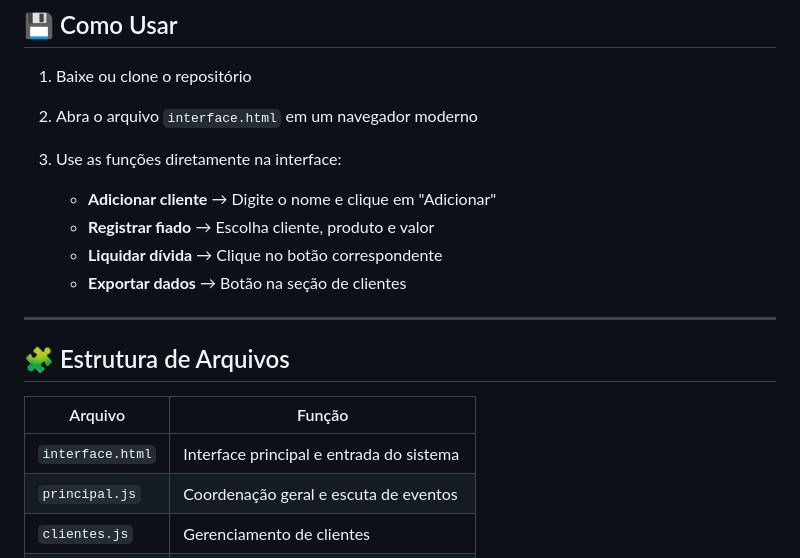
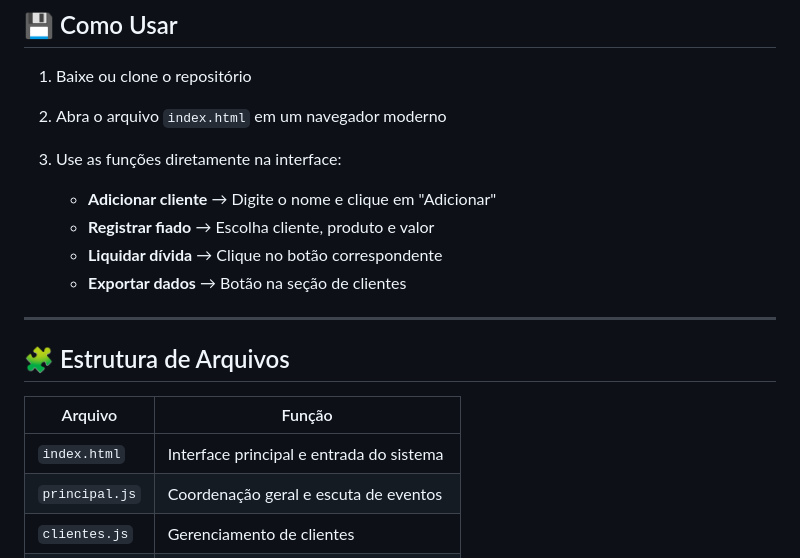
Before and after one commit to ecstasyvies/fiado-mercadinho, a Markdown page: README.md, the part around the change. Drawn GitHub-style.

Commit message:
Correção em README.md
Correção no nome do arquivo HTML para "index.html" em vez de "interface.html", a fim de atender às exigências do GitHub Pages.

```diff
--- a/README.md
+++ b/README.md
@@ -30,7 +30,7 @@
 ## 💾 Como Usar
 
 1. Baixe ou clone o repositório
-2. Abra o arquivo `interface.html` em um navegador moderno
+2. Abra o arquivo `index.html` em um navegador moderno
 3. Use as funções diretamente na interface:
 
    - **Adicionar cliente** → Digite o nome e clique em "Adicionar"
@@ -44,7 +44,7 @@
 
 | Arquivo         | Função                                      |
 |-----------------|---------------------------------------------|
-| `interface.html`| Interface principal e entrada do sistema    |
+| `index.html`| Interface principal e entrada do sistema    |
 | `principal.js`  | Coordenação geral e escuta de eventos       |
 | `clientes.js`   | Gerenciamento de clientes                   |
 | `produtos.js`   | Registro e controle de fiados               |
```
